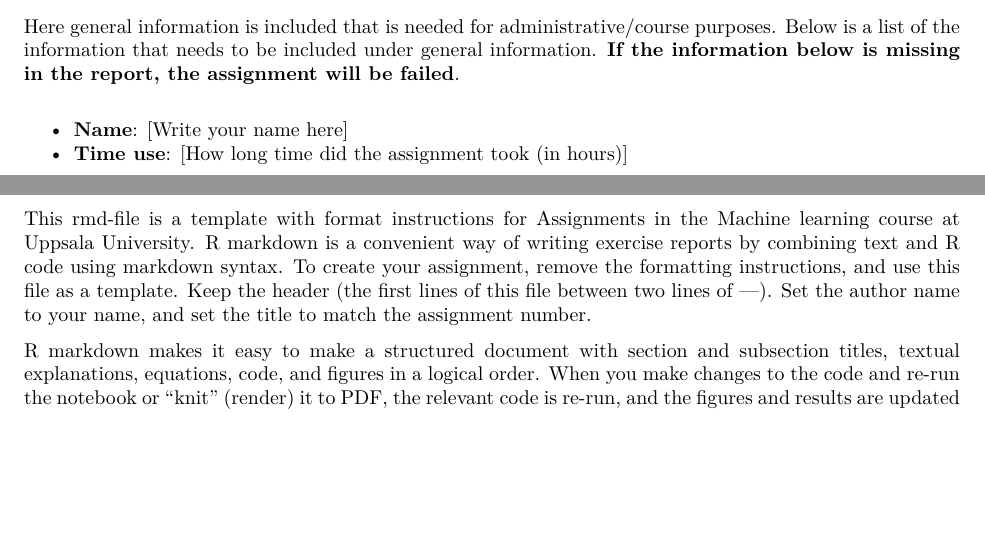
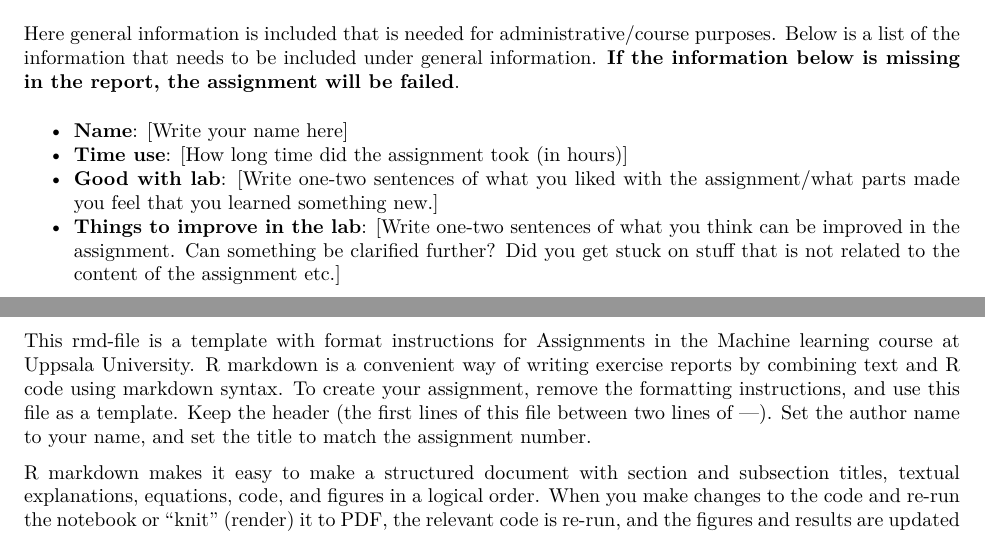
Before and after one commit to MansMeg/IntroML, an R Markdown document (templates/assignment_template.rmd): two parts of pages 1 and 2 of 6, joined at a grey line, cut so that both start at the same text, the shorter picture padded with empty space. The pictures show the output file templates/assignment_template.pdf that the author committed with the source.

Commit message:
Assignment template update

```diff
--- a/templates/assignment_template.rmd
+++ b/templates/assignment_template.rmd
@@ -13,6 +13,9 @@ Here general information is included that is needed for administrative/course pu
 
 - **Name**: [Write your name here]
 - **Time use**: [How long time did the assignment took (in hours)]
+- **Good with lab**: [Write one-two sentences of what you liked with the assignment/what parts made you feel that you learned something new.]
+- **Things to improve in the lab**: [Write one-two sentences of what you think can be improved in the assignment. Can something be clarified further? Did you get stuck on stuff that is not related to the content of the assignment etc.]
+
 
 # Introduction
 
```
Also changed, not shown: templates/assignment_template.pdf.
